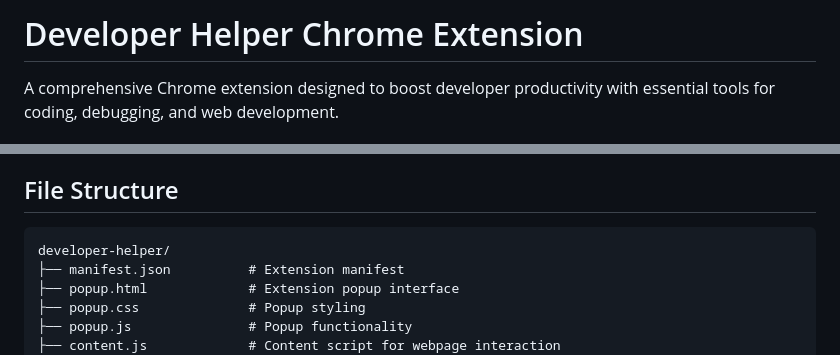
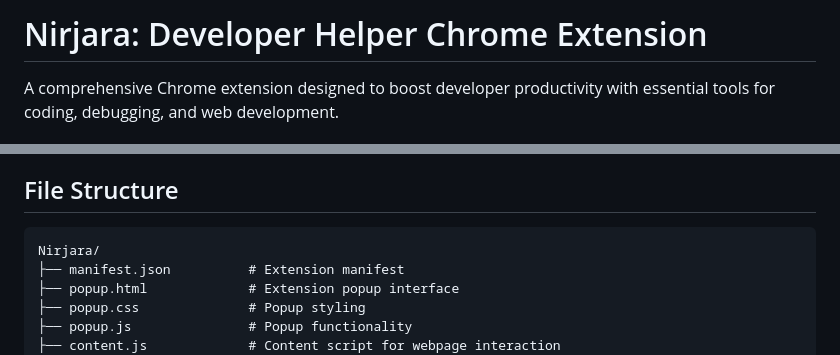
Before and after one commit to slaorvaeda/Nirjara, a Markdown page: README.md, 2 parts joined by grey strips. GitHub-like rendering.

````diff
--- a/README.md
+++ b/README.md
@@ -1,4 +1,4 @@
-# Developer Helper Chrome Extension
+# Nirjara: Developer Helper Chrome Extension
 
 A comprehensive Chrome extension designed to boost developer productivity with essential tools for coding, debugging, and web development.
 
@@ -119,7 +119,7 @@ Right-click on any webpage to access:
 ## File Structure
 
 ```
-developer-helper/
+Nirjara/
 ├── manifest.json          # Extension manifest
 ├── popup.html             # Extension popup interface
 ├── popup.css              # Popup styling
````
